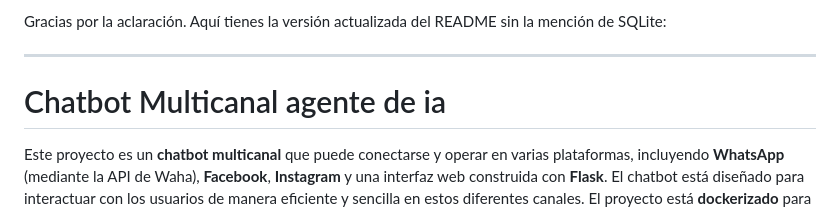
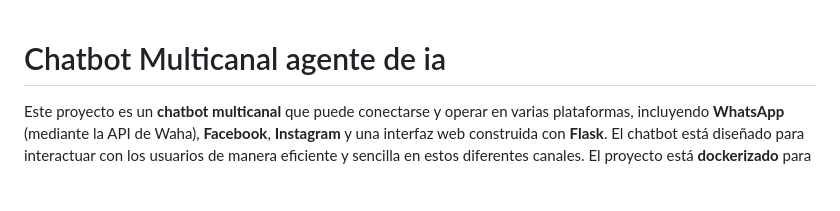
Before and after one commit to cocolizo945/ia-agent, a Markdown page: README.MD, the part around the change. Drawn GitHub-style; blank space fills up the shorter version.

Commit message:
feat: readme

```diff
--- a/README.MD
+++ b/README.MD
@@ -1,6 +1,3 @@
-Gracias por la aclaración. Aquí tienes la versión actualizada del README sin la mención de SQLite:
-
----
 
 # Chatbot Multicanal agente de ia
 
```
